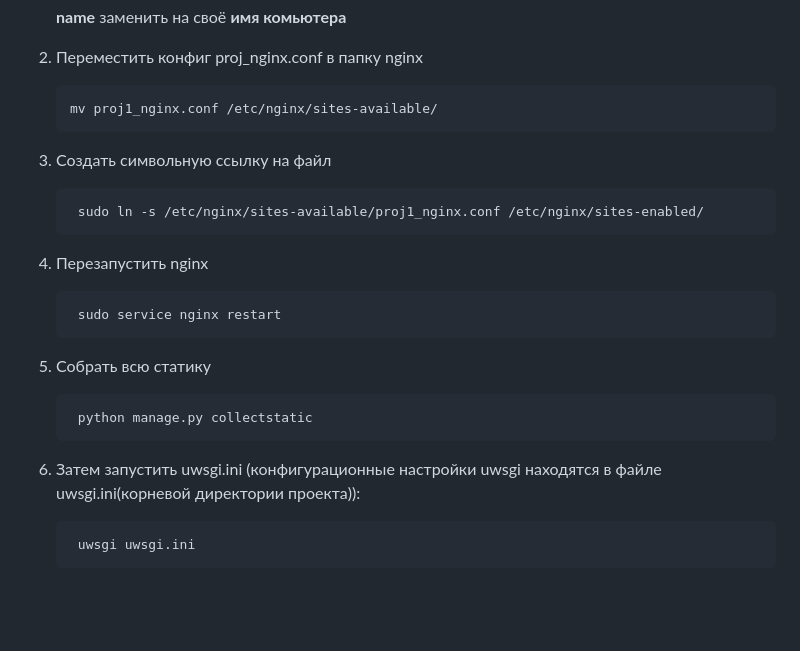
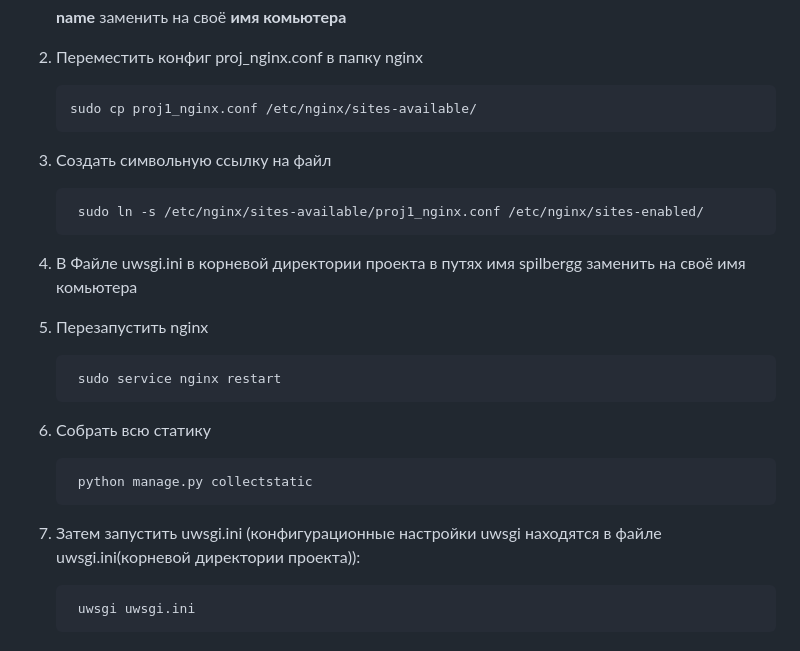
Before and after one commit to spilbergg/uwsgi_nginx_django, a Markdown page: readme.md, the part around the change. Drawn GitHub-style; blank space fills up the shorter version.

```diff
--- a/readme.md
+++ b/readme.md
@@ -77,21 +77,23 @@
 
 2) Переместить конфиг proj_nginx.conf в папку nginx
 
-       mv proj1_nginx.conf /etc/nginx/sites-available/
+       sudo cp proj1_nginx.conf /etc/nginx/sites-available/
 
 3) Создать символьную ссылку на файл
 
         sudo ln -s /etc/nginx/sites-available/proj1_nginx.conf /etc/nginx/sites-enabled/
+4) В Файле uwsgi.ini в корневой директории проекта в путях имя spilbergg заменить на своё имя комьютера
 
-4) Перезапустить nginx
+
+5) Перезапустить nginx
 
         sudo service nginx restart
 
-5) Собрать всю статику
+6) Собрать всю статику
 
         python manage.py collectstatic
 
-6) Затем запустить uwsgi.ini (конфигурационные настройки uwsgi находятся в файле uwsgi.ini(корневой директории проекта)):
+7) Затем запустить uwsgi.ini (конфигурационные настройки uwsgi находятся в файле uwsgi.ini(корневой директории проекта)):
 
         uwsgi uwsgi.ini
 
```
